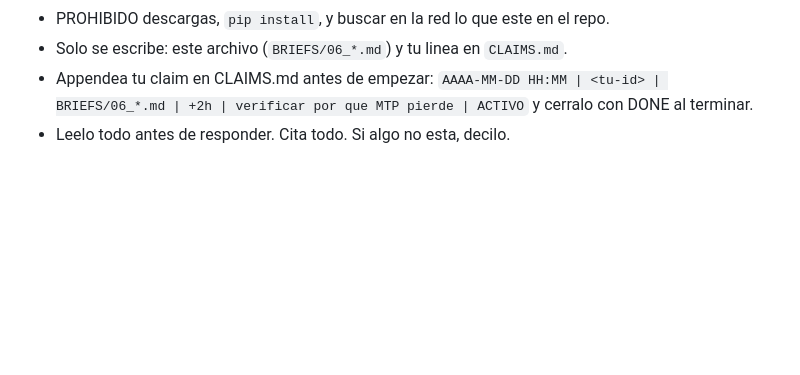
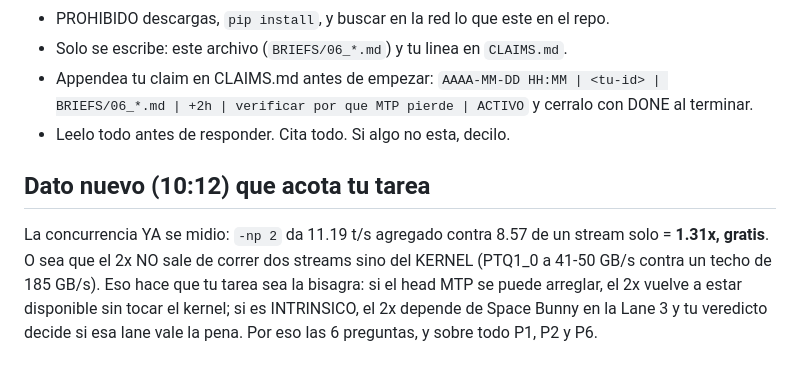
Before and after one commit to gatrivi/catts, a Markdown page: BRIEFS/06_VERIFICAR_MTP_PERDE_2026-09-26.md, the part around the change. GitHub-like rendering; blank space fills up the shorter version.

Commit message:
local-coding: brief 06 + dato de concurrencia (1.31x) que acota el veredicto de MTP

```diff
--- a/BRIEFS/06_VERIFICAR_MTP_PERDE_2026-09-26.md
+++ b/BRIEFS/06_VERIFICAR_MTP_PERDE_2026-09-26.md
@@ -80,3 +80,13 @@ Appendear al final de ESTE archivo:
   `AAAA-MM-DD HH:MM | <tu-id> | BRIEFS/06_*.md | +2h | verificar por que MTP pierde | ACTIVO`
   y cerralo con DONE al terminar.
 - Leelo todo antes de responder. Cita todo. Si algo no esta, decilo.
+
+## Dato nuevo (10:12) que acota tu tarea
+
+La concurrencia YA se midio: `-np 2` da 11.19 t/s agregado contra 8.57 de un
+stream solo = **1.31x, gratis**. O sea que el 2x NO sale de correr dos streams
+sino del KERNEL (PTQ1_0 a 41-50 GB/s contra un techo de 185 GB/s). Eso hace que
+tu tarea sea la bisagra: si el head MTP se puede arreglar, el 2x vuelve a estar
+disponible sin tocar el kernel; si es INTRINSICO, el 2x depende de Space Bunny
+en la Lane 3 y tu veredicto decide si esa lane vale la pena. Por eso las 6
+preguntas, y sobre todo P1, P2 y P6.
```
